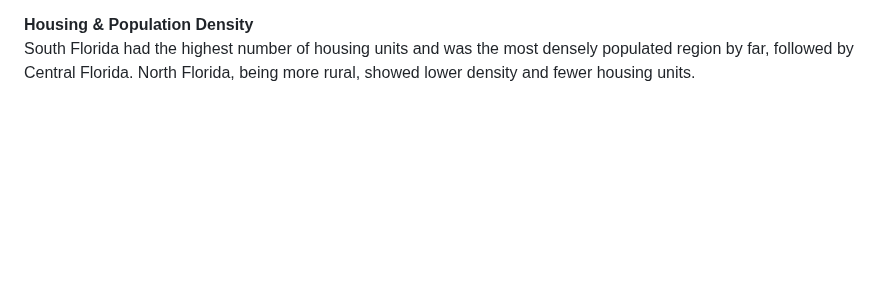
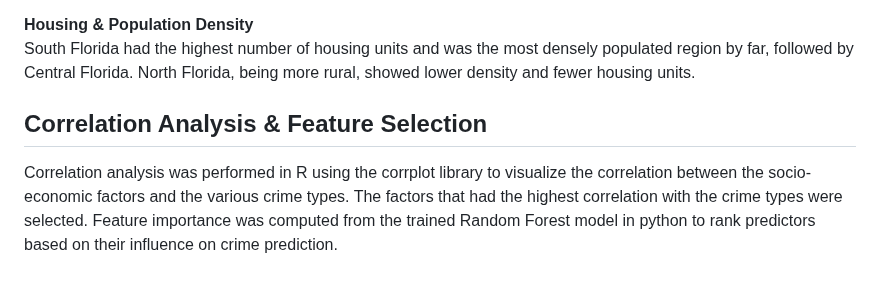
Before and after one commit to pmedina001/pmedina001.github.io, a Markdown page: README.md, the part around the change. Rendered like a GitHub page; blank space fills up the shorter version.

```diff
--- a/README.md
+++ b/README.md
@@ -147,3 +147,6 @@ North Florida showed higher poverty rates and lower employment levels compared t
 
 **Housing & Population Density**
 South Florida had the highest number of housing units and was the most densely populated region by far, followed by Central Florida. North Florida, being more rural, showed lower density and fewer housing units.
+
+## Correlation Analysis & Feature Selection
+Correlation analysis was performed in R using the corrplot library to visualize the correlation between the socio-economic factors and the various crime types. The factors that had the highest correlation with the crime types were selected. Feature importance was computed from the trained Random Forest model in python to rank predictors based on their influence on crime prediction.
```
